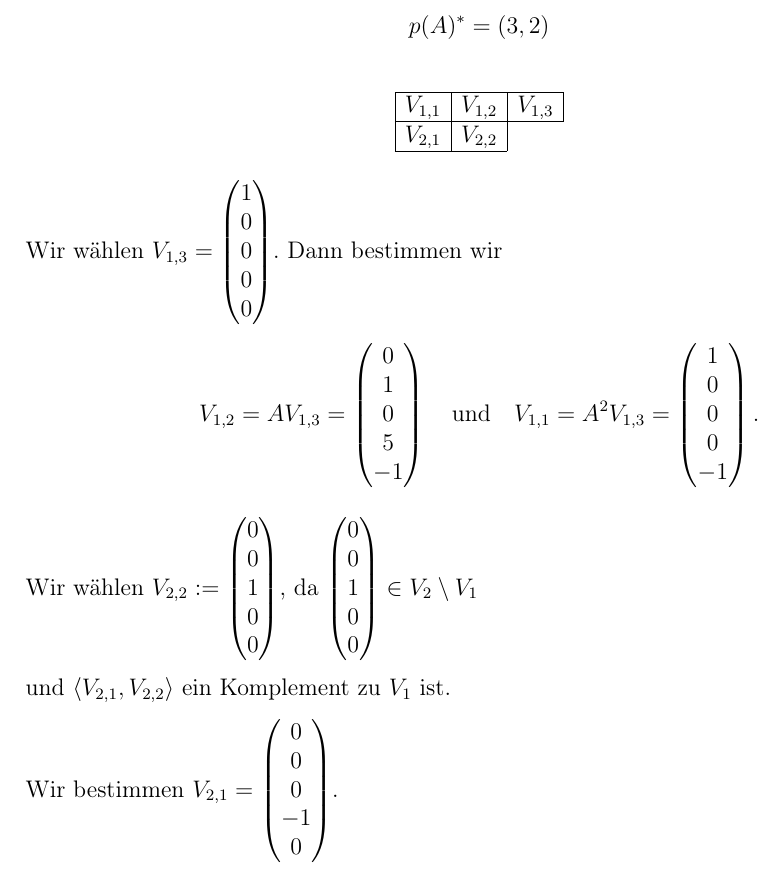
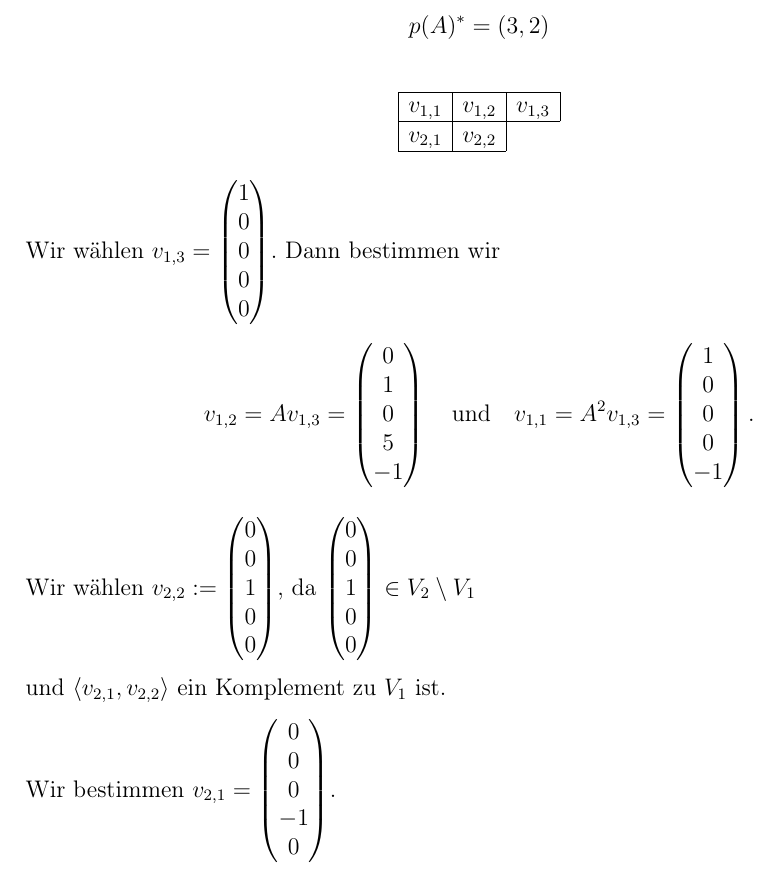
Before and after one commit to DavidStahl97/Mathematikstudium, a LaTeX document (skripte/61112-lineare-algebra/lektion-6/Einsendeaufgabe/aufgabe-6_2.tex): part of page 2 of 4, cut so that both start at the same text. Compiled offline with pdfLaTeX.

Commit message:
Kettenvektoren v_{i,j} klein schreiben (Aufgabe 6.2)
Co-Authored-By: Claude Opus 4.8 <noreply@anthropic.com>

```diff
--- a/skripte/61112-lineare-algebra/lektion-6/Einsendeaufgabe/aufgabe-6_2.tex
+++ b/skripte/61112-lineare-algebra/lektion-6/Einsendeaufgabe/aufgabe-6_2.tex
@@ -117,26 +117,26 @@ p(A)^* = (3,2)
 \[
 \begin{array}{|c|c|c|}
 \hline
-V_{1,1} & V_{1,2} & V_{1,3} \\
+v_{1,1} & v_{1,2} & v_{1,3} \\
 \hline
-V_{2,1} & V_{2,2} & \multicolumn{1}{c}{} \\
+v_{2,1} & v_{2,2} & \multicolumn{1}{c}{} \\
 \cline{1-2}
 \end{array}
 \]
 
-Wir wählen $V_{1,3} = \begin{pmatrix}1\\0\\0\\0\\0\end{pmatrix}$. Dann bestimmen wir
+Wir wählen $v_{1,3} = \begin{pmatrix}1\\0\\0\\0\\0\end{pmatrix}$. Dann bestimmen wir
 
 \[
-V_{1,2} = A V_{1,3} = \begin{pmatrix}0\\1\\0\\5\\-1\end{pmatrix}
+v_{1,2} = A v_{1,3} = \begin{pmatrix}0\\1\\0\\5\\-1\end{pmatrix}
 \quad\text{und}\quad
-V_{1,1} = A^2 V_{1,3} = \begin{pmatrix}1\\0\\0\\0\\-1\end{pmatrix}.
+v_{1,1} = A^2 v_{1,3} = \begin{pmatrix}1\\0\\0\\0\\-1\end{pmatrix}.
 \]
 
-Wir wählen $V_{2,2} := \begin{pmatrix}0\\0\\1\\0\\0\end{pmatrix}$, da $\begin{pmatrix}0\\0\\1\\0\\0\end{pmatrix} \in V_2 \setminus V_1$
+Wir wählen $v_{2,2} := \begin{pmatrix}0\\0\\1\\0\\0\end{pmatrix}$, da $\begin{pmatrix}0\\0\\1\\0\\0\end{pmatrix} \in V_2 \setminus V_1$
 
-und $\langle V_{2,1}, V_{2,2}\rangle$ ein Komplement zu $V_1$ ist.
+und $\langle v_{2,1}, v_{2,2}\rangle$ ein Komplement zu $V_1$ ist.
 
-Wir bestimmen $V_{2,1} = \begin{pmatrix}0\\0\\0\\-1\\0\end{pmatrix}$.
+Wir bestimmen $v_{2,1} = \begin{pmatrix}0\\0\\0\\-1\\0\end{pmatrix}$.
 
 Schließlich können wir $S$ aufstellen:
 
```
